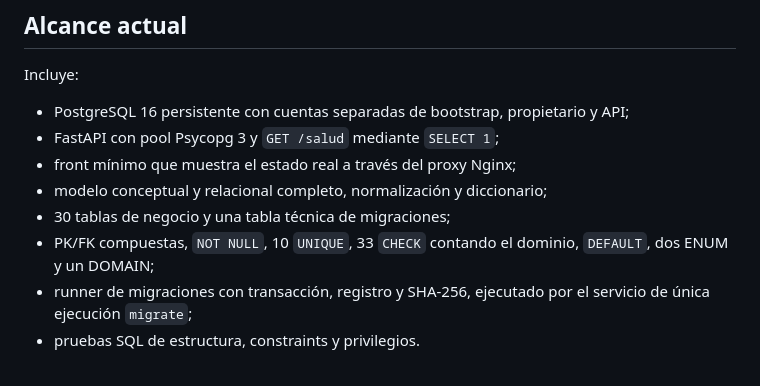
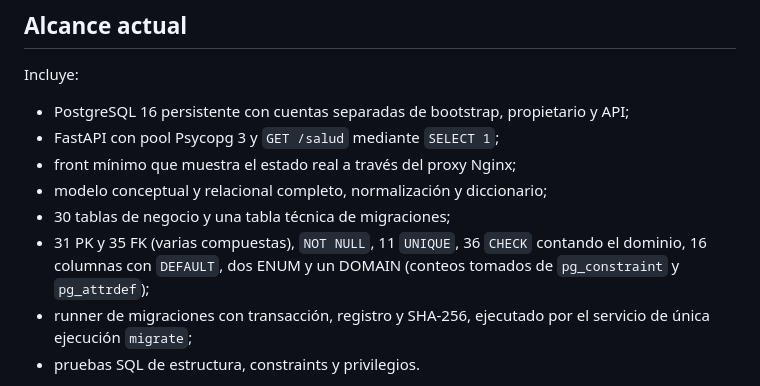
Before and after one commit to Lukillas09/ProyectoFinalBD, a Markdown page: README.md, the part around the change. Rendered like a GitHub page.

```diff
--- a/README.md
+++ b/README.md
@@ -23,7 +23,7 @@ Incluye:
 - front mínimo que muestra el estado real a través del proxy Nginx;
 - modelo conceptual y relacional completo, normalización y diccionario;
 - 30 tablas de negocio y una tabla técnica de migraciones;
-- PK/FK compuestas, `NOT NULL`, 10 `UNIQUE`, 33 `CHECK` contando el dominio, `DEFAULT`, dos ENUM y un DOMAIN;
+- 31 PK y 35 FK (varias compuestas), `NOT NULL`, 11 `UNIQUE`, 36 `CHECK` contando el dominio, 16 columnas con `DEFAULT`, dos ENUM y un DOMAIN (conteos tomados de `pg_constraint` y `pg_attrdef`);
 - runner de migraciones con transacción, registro y SHA-256, ejecutado por el servicio de única ejecución `migrate`;
 - pruebas SQL de estructura, constraints y privilegios.
 
```
Also changed, not shown: docs/diccionario_datos.md (+28 -28 lines), docs/requisitos.md (+7 -6 lines).
